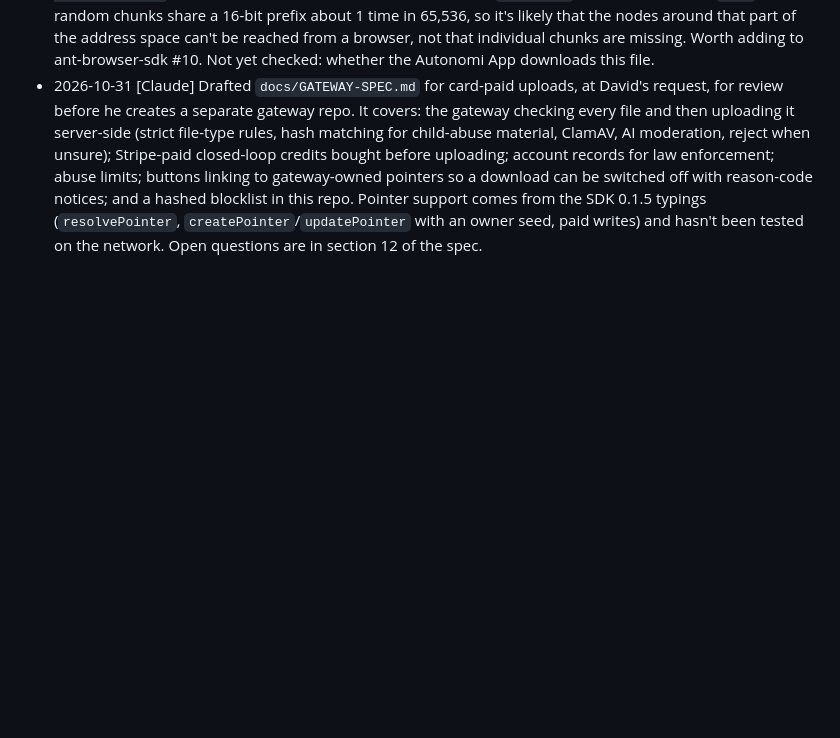
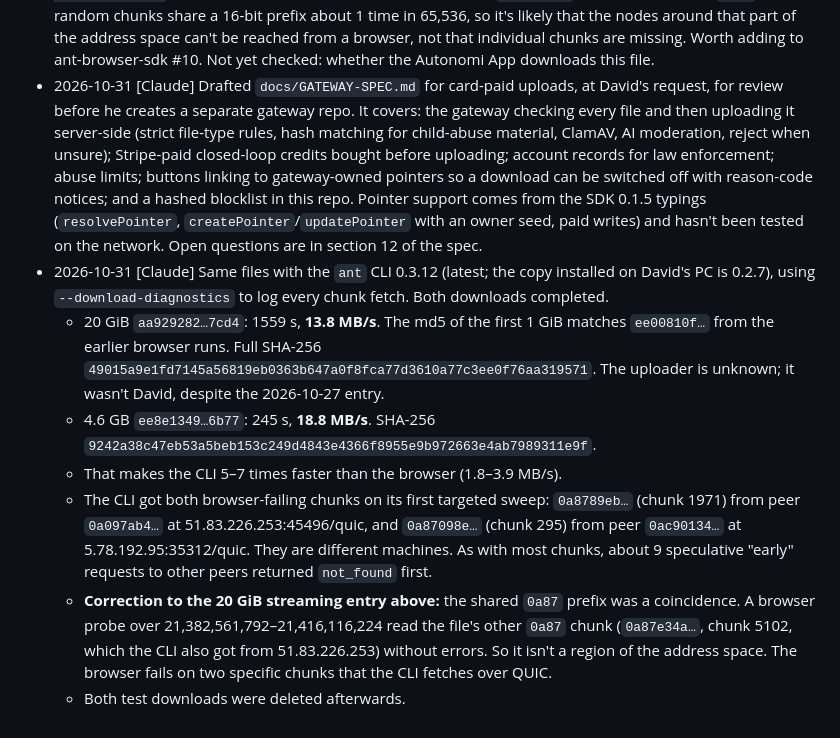
Before and after one commit to DavidMc0/autonomirror, a Markdown page: docs/NOTES.md, the part around the change. GitHub-like rendering; blank space fills up the shorter version.

Commit message:
Log the CLI downloads and correct the 0a87 region theory
Co-Authored-By: Claude Opus 5.5 <noreply@anthropic.com>

```diff
--- a/docs/NOTES.md
+++ b/docs/NOTES.md
@@ -53,3 +53,10 @@ A shared log for everyone working on this repo. Add entries as `- YYYY-MM-DD [Au
 - 2026-10-31 [Claude] Rechecked the browser-only missing chunk on the 4.6 GB file `ee8e1349…6b77`. Nothing has changed. npm is still at SDK 0.1.5, and ant-browser-sdk #10 is still open; its only comment is David's 2026-10-29 note that 0.1.5 still fails. Probe on the dev server with 0.1.5, headless Edge, over 1,140,850,688–1,342,177,280: the windows at 1,228,931,072 and 1,233,125,376 still fail after 106 s and 74 s with "Missing chunk 0a87098e… required for data reconstruction". Every other window read in 70 ms–25 s.
 - 2026-10-31 [Claude] Full streaming test of the 20 GiB file `aa929282…7cd4` (21,474,836,480 bytes) on the live site, SDK 0.1.5, headless Edge, streamed into a save picker that hashed and discarded each chunk. It read past 4 GiB without trouble and ran at 1.8–2.8 MB/s. Whole-browser memory went from 398 MB at the start to a 587 MB peak and stayed flat. After 4296 s, at 8.3 GB (38%), it failed with `OPEN_FILE_FAILED … Missing chunk 0a8789ebaaab8fa3c25b37dfe240a166bc89868469c4fa5a29a388c3e848d945 required for data reconstruction`. This is a different chunk from the 4.6 GB file's `0a87098e…`, but both start with `0a87`. Two random chunks share a 16-bit prefix about 1 time in 65,536, so it's likely that the nodes around that part of the address space can't be reached from a browser, not that individual chunks are missing. Worth adding to ant-browser-sdk #10. Not yet checked: whether the Autonomi App downloads this file.
 - 2026-10-31 [Claude] Drafted `docs/GATEWAY-SPEC.md` for card-paid uploads, at David's request, for review before he creates a separate gateway repo. It covers: the gateway checking every file and then uploading it server-side (strict file-type rules, hash matching for child-abuse material, ClamAV, AI moderation, reject when unsure); Stripe-paid closed-loop credits bought before uploading; account records for law enforcement; abuse limits; buttons linking to gateway-owned pointers so a download can be switched off with reason-code notices; and a hashed blocklist in this repo. Pointer support comes from the SDK 0.1.5 typings (`resolvePointer`, `createPointer`/`updatePointer` with an owner seed, paid writes) and hasn't been tested on the network. Open questions are in section 12 of the spec.
+- 2026-10-31 [Claude] Same files with the `ant` CLI 0.3.12 (latest; the copy installed on David's PC is 0.2.7), using `--download-diagnostics` to log every chunk fetch. Both downloads completed.
+  - 20 GiB `aa929282…7cd4`: 1559 s, **13.8 MB/s**. The md5 of the first 1 GiB matches `ee00810f…` from the earlier browser runs. Full SHA-256 `49015a9e1fd7145a56819eb0363b647a0f8fca77d3610a77c3ee0f76aa319571`. The uploader is unknown; it wasn't David, despite the 2026-10-27 entry.
+  - 4.6 GB `ee8e1349…6b77`: 245 s, **18.8 MB/s**. SHA-256 `9242a38c47eb53a5beb153c249d4843e4366f8955e9b972663e4ab7989311e9f`.
+  - That makes the CLI 5–7 times faster than the browser (1.8–3.9 MB/s).
+  - The CLI got both browser-failing chunks on its first targeted sweep: `0a8789eb…` (chunk 1971) from peer `0a097ab4…` at 51.83.226.253:45496/quic, and `0a87098e…` (chunk 295) from peer `0ac90134…` at 5.78.192.95:35312/quic. They are different machines. As with most chunks, about 9 speculative "early" requests to other peers returned `not_found` first.
+  - **Correction to the 20 GiB streaming entry above:** the shared `0a87` prefix was a coincidence. A browser probe over 21,382,561,792–21,416,116,224 read the file's other `0a87` chunk (`0a87e34a…`, chunk 5102, which the CLI also got from 51.83.226.253) without errors. So it isn't a region of the address space. The browser fails on two specific chunks that the CLI fetches over QUIC.
+  - Both test downloads were deleted afterwards.
```
